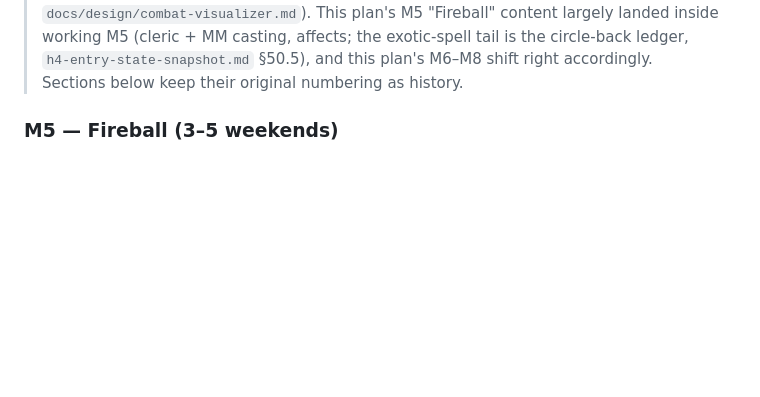
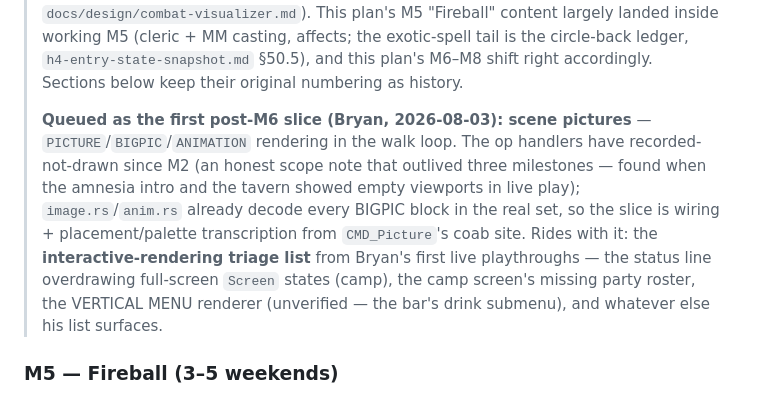
Before and after one commit to bryansh/restrike, a Markdown page: PLAN.md, the part around the change. Rendered like a GitHub page; blank space fills up the shorter version.

Commit message:
PLAN: queue the scene-pictures slice + the interactive-rendering triage list
Bryan's live playthroughs found the walk loop's oldest honest stub: PICTURE/
BIGPIC/ANIMATION record-not-draw since M2, so every story beat (the amnesia
intro, the tavern) shows an empty viewport. Queued as the first post-M6
slice — decoders already exist and are real-data-validated, the slice is
wiring + placement transcription. The triage list rides along: status-line
overdraw on full-screen Screens (camp), the camp roster gap, the unverified
VERTICAL MENU renderer. M6's exit gate stays as ratified-pending: the
manual-turn capture and Bryan's D13 side-by-side come first.

```diff
--- a/PLAN.md
+++ b/PLAN.md
@@ -369,6 +369,18 @@ Walk around Tilverton, looking right.
 > MM casting, affects; the exotic-spell tail is the circle-back ledger,
 > `h4-entry-state-snapshot.md` §50.5), and this plan's M6–M8 shift right
 > accordingly. Sections below keep their original numbering as history.
+>
+> **Queued as the first post-M6 slice (Bryan, 2026-08-03): scene pictures** —
+> `PICTURE`/`BIGPIC`/`ANIMATION` rendering in the walk loop. The op handlers
+> have recorded-not-drawn since M2 (an honest scope note that outlived three
+> milestones — found when the amnesia intro and the tavern showed empty
+> viewports in live play); `image.rs`/`anim.rs` already decode every BIGPIC
+> block in the real set, so the slice is wiring + placement/palette
+> transcription from `CMD_Picture`'s coab site. Rides with it: the
+> **interactive-rendering triage list** from Bryan's first live playthroughs —
+> the status line overdrawing full-screen `Screen` states (camp), the camp
+> screen's missing party roster, the VERTICAL MENU renderer (unverified — the
+> bar's drink submenu), and whatever else his list surfaces.
 
 ### M5 — Fireball (3–5 weekends)
 - Vancian memorization/slots/scribing; casting in and out of combat.
```
